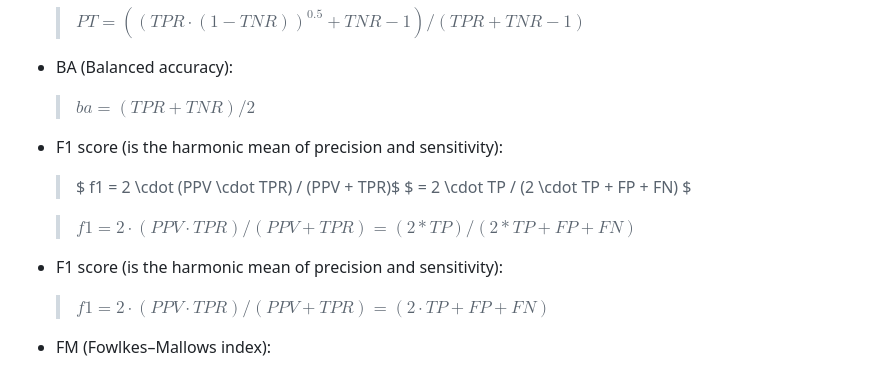
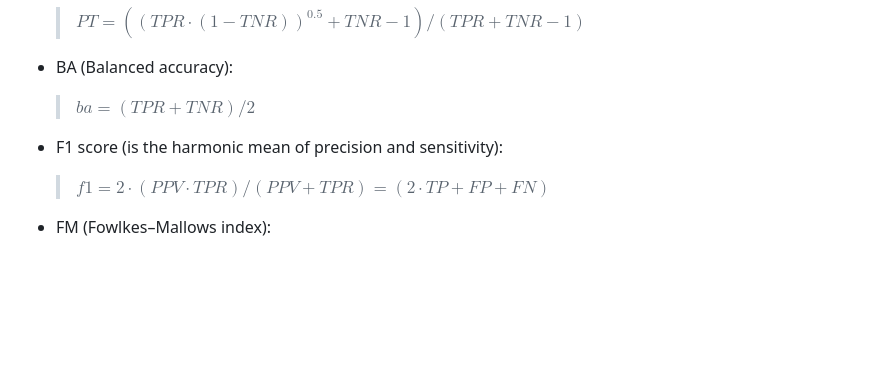
Before and after one commit to python-edu/accuracy_checker, a Markdown page: README.md, the part around the change printed below. Rendered like a GitHub page; blank space fills up the shorter version.

Commit message:
README format

```diff
--- a/README.md
+++ b/README.md
@@ -223,13 +223,6 @@ These metrics can be conventionally divided into simple metrics (calculated dire
    >$ba = (TPR + TNR) / 2$
 
  - F1 score (is the harmonic mean of precision and sensitivity):
-   >$ f1 = 2 \cdot (PPV \cdot TPR) / (PPV + TPR)$
-   > $ = 2 \cdot TP / (2 \cdot TP + FP + FN) $
-
-   >$f1 = 2 \cdot (PPV\cdot TPR) / (PPV+TPR) = (2*TP) / (2*TP+FP+FN)$
-
-
- - F1 score (is the harmonic mean of precision and sensitivity):
    >$f1 = 2 \cdot (PPV \cdot TPR) / (PPV + TPR) = (2 \cdot TP + FP + FN)$
 
  - FM (Fowlkes–Mallows index):
```
Also changed, not shown: other parts of README.md (+1 -1 lines).
